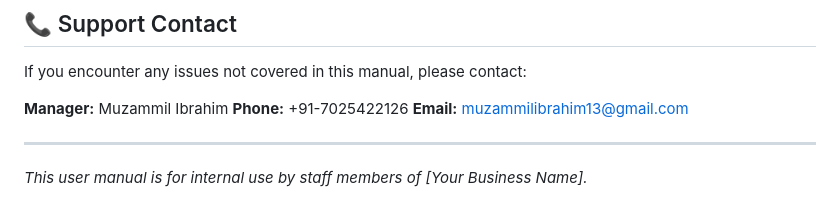
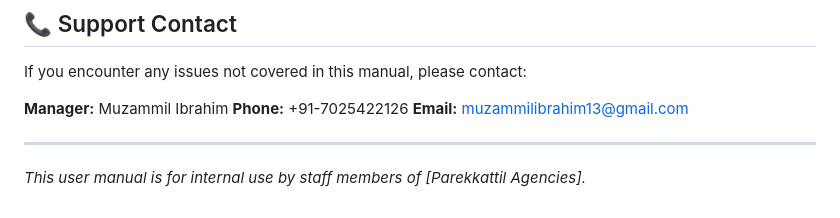
Before and after one commit to muzammil-13/Daily-Sales-Log-Automation, a Markdown page: docs/user-manual.md, the part around the change. GitHub-like rendering.

Commit message:
Update user manual to reflect the correct business name for internal use

```diff
--- a/docs/user-manual.md
+++ b/docs/user-manual.md
@@ -160,4 +160,4 @@ If you encounter any issues not covered in this manual, please contact:
 
 ---
 
-*This user manual is for internal use by staff members of [Your Business Name].*
+*This user manual is for internal use by staff members of [Parekkattil Agencies].*
```
